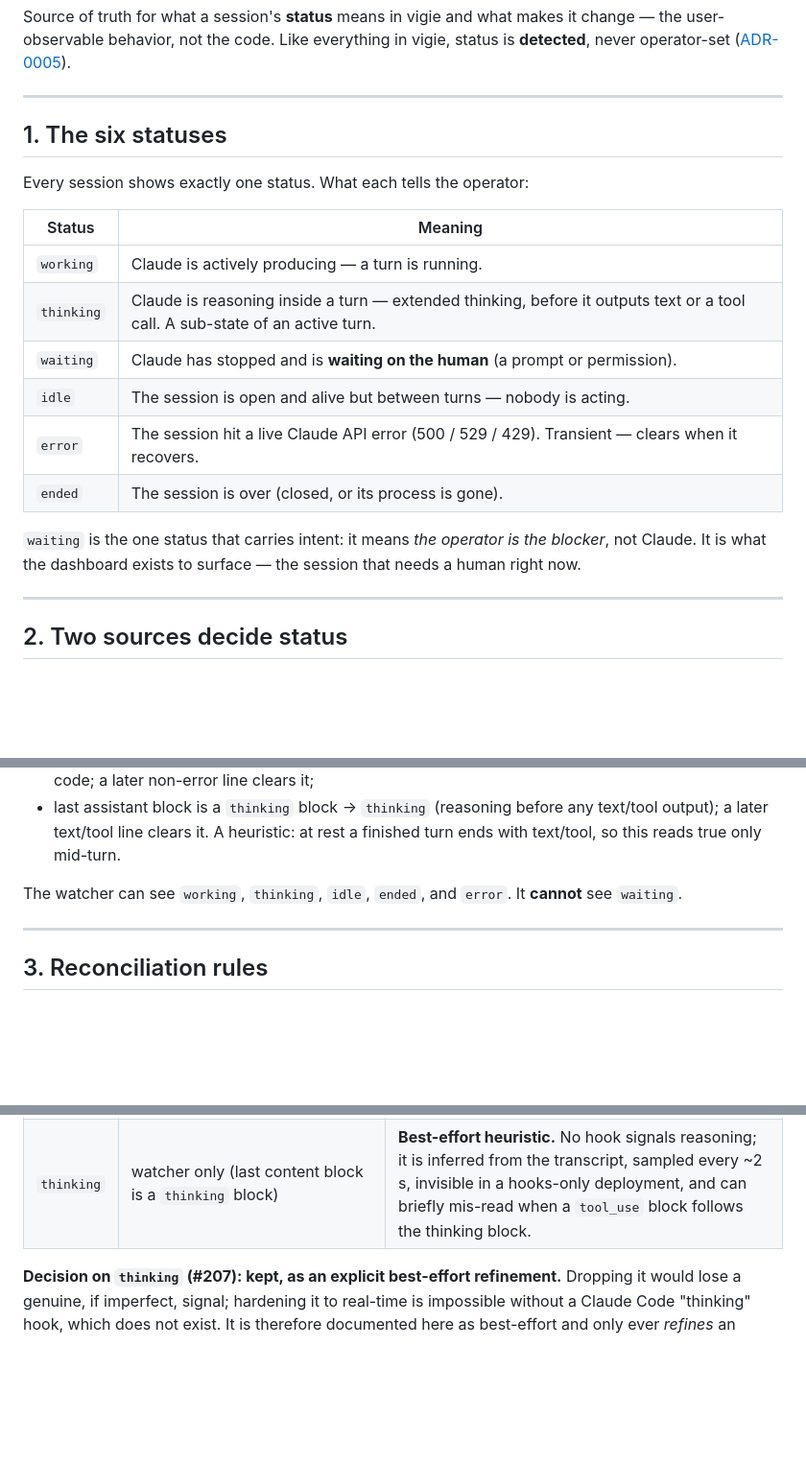
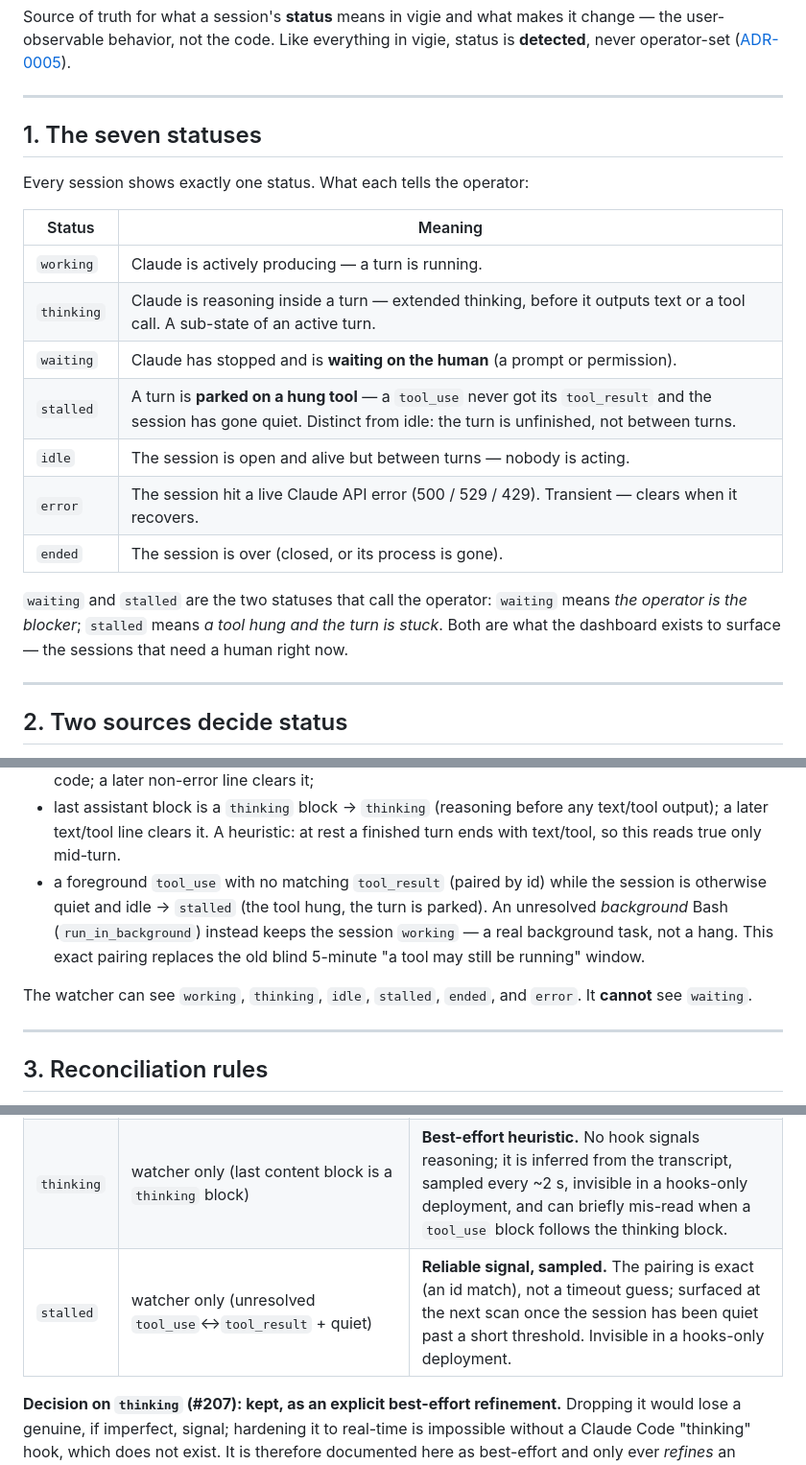
Before and after one commit to haribo/claude-vigie, a Markdown page: docs/design/session-status.md, 3 parts joined by grey strips. Shown at 96% size. Rendered like a GitHub page; blank space fills up the shorter version.

Commit message:
docs(design): add the stalled status

```diff
--- a/docs/design/session-status.md
+++ b/docs/design/session-status.md
@@ -9,7 +9,7 @@ vigie, status is **detected**, never operator-set
 
 ---
 
-## 1. The six statuses
+## 1. The seven statuses
 
 Every session shows exactly one status. What each tells the operator:
 
@@ -18,13 +18,15 @@ Every session shows exactly one status. What each tells the operator:
 | `working`  | Claude is actively producing — a turn is running.                       |
 | `thinking` | Claude is reasoning inside a turn — extended thinking, before it outputs text or a tool call. A sub-state of an active turn. |
 | `waiting`  | Claude has stopped and is **waiting on the human** (a prompt or permission). |
+| `stalled`  | A turn is **parked on a hung tool** — a `tool_use` never got its `tool_result` and the session has gone quiet. Distinct from idle: the turn is unfinished, not between turns. |
 | `idle`     | The session is open and alive but between turns — nobody is acting.     |
 | `error`    | The session hit a live Claude API error (500 / 529 / 429). Transient — clears when it recovers. |
 | `ended`    | The session is over (closed, or its process is gone).                   |
 
-`waiting` is the one status that carries intent: it means *the operator is the
-blocker*, not Claude. It is what the dashboard exists to surface — the session
-that needs a human right now.
+`waiting` and `stalled` are the two statuses that call the operator: `waiting`
+means *the operator is the blocker*; `stalled` means *a tool hung and the turn is
+stuck*. Both are what the dashboard exists to surface — the sessions that need a
+human right now.
 
 ---
 
@@ -65,9 +67,14 @@ hooks aren't installed). It derives status from two signals — is the session's
 - last assistant block is a `thinking` block → `thinking` (reasoning before any
   text/tool output); a later text/tool line clears it. A heuristic: at rest a
   finished turn ends with text/tool, so this reads true only mid-turn.
+- a foreground `tool_use` with no matching `tool_result` (paired by id) while the
+  session is otherwise quiet and idle → `stalled` (the tool hung, the turn is
+  parked). An unresolved *background* Bash (`run_in_background`) instead keeps the
+  session `working` — a real background task, not a hang. This exact pairing
+  replaces the old blind 5-minute "a tool may still be running" window.
 
-The watcher can see `working`, `thinking`, `idle`, `ended`, and `error`. It
-**cannot** see `waiting`.
+The watcher can see `working`, `thinking`, `idle`, `stalled`, `ended`, and
+`error`. It **cannot** see `waiting`.
 
 ---
 
@@ -138,6 +145,7 @@ trust it:
 | `ended`    | hook `SessionEnd`; watcher (dead process, or no mapping + quiet); server (no report for ~60 s) | **Reliable** for a hooked end or a dead process; a **heuristic** for a hooks-free session that simply went quiet. |
 | `error`    | watcher (`isApiErrorMessage` in the transcript) | **Reliable signal, sampled.** The flag is unambiguous, but surfaced only at the next scan, not instantly (Claude Code has no error hook). |
 | `thinking` | watcher only (last content block is a `thinking` block) | **Best-effort heuristic.** No hook signals reasoning; it is inferred from the transcript, sampled every ~2 s, invisible in a hooks-only deployment, and can briefly mis-read when a `tool_use` block follows the thinking block. |
+| `stalled`  | watcher only (unresolved `tool_use`↔`tool_result` + quiet) | **Reliable signal, sampled.** The pairing is exact (an id match), not a timeout guess; surfaced at the next scan once the session has been quiet past a short threshold. Invisible in a hooks-only deployment. |
 
 **Decision on `thinking` (#207): kept, as an explicit best-effort refinement.**
 Dropping it would lose a genuine, if imperfect, signal; hardening it to real-time
```
